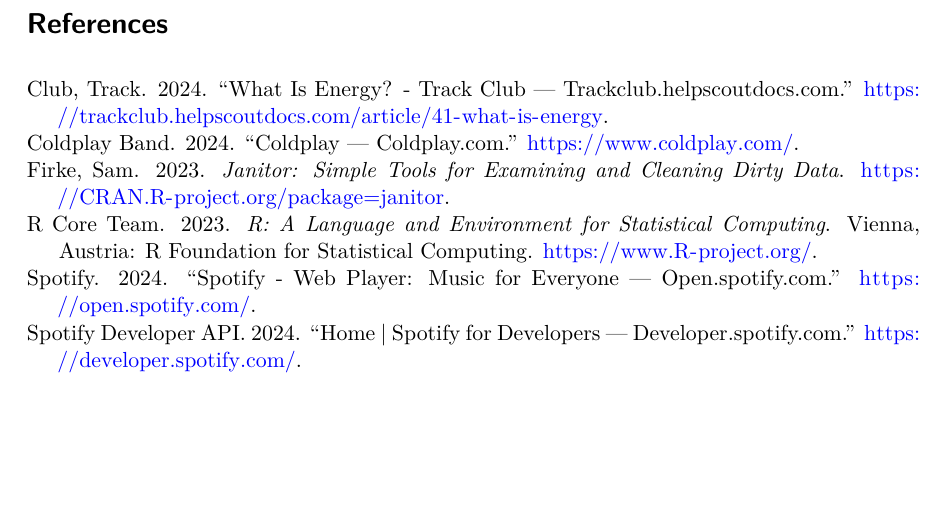
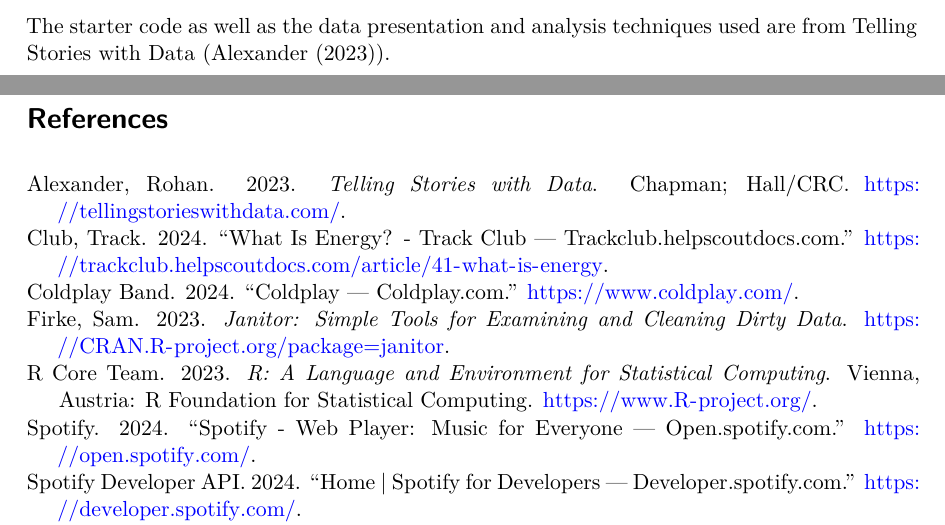
Before and after one commit to aakash2002/Coldplay-Band-Albums, a Quarto document (paper/paper.qmd): part of page 4 of 4 before the commit and two parts of pages 3 and 4 of 4 after it, the two joined at a grey line, cut at the place of the change, the shorter picture padded with empty space. The pictures show the output file paper/paper.pdf that the author committed with the source.

Commit message:
Add reference to textbook

````diff
--- a/paper/paper.qmd
+++ b/paper/paper.qmd
@@ -81,5 +81,7 @@
   kable(col.names = c("Album Release Year", "Liveness", "Energy", "Valence", "Tempo (BPM)", "Duration Min", "Key Mode"))
 ```
 
+The starter code as well as the data presentation and analysis techniques used are from Telling Stories with Data (@citeRohan).
+
 \newpage
 # References{#ref}
````
Also changed, not shown: paper/paper.pdf.
